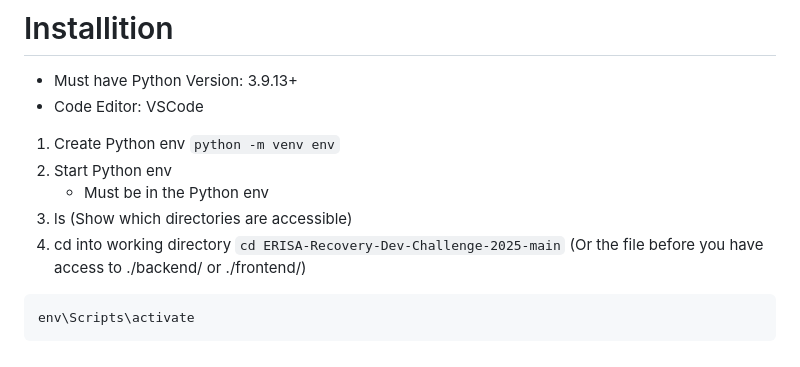
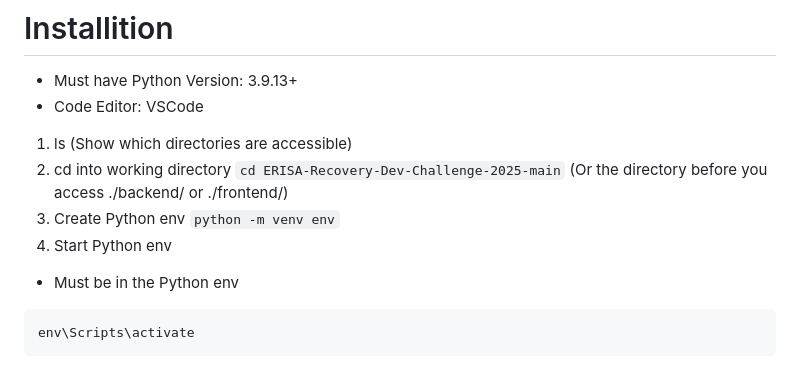
Before and after one commit to VinceVanna/ERISA-Recovery-Dev-Challenge-2025, a Markdown page: README.md, the part around the change. GitHub-like rendering.

````diff
--- a/README.md
+++ b/README.md
@@ -12,11 +12,11 @@
 # Installition
   * Must have Python Version: 3.9.13+
   * Code Editor: VSCode
-  1. Create Python env ```python -m venv env```
-  2. Start Python env
-     * Must be in the Python env
-  3. ls (Show which directories are accessible)
-  4. cd into working directory ```cd ERISA-Recovery-Dev-Challenge-2025-main``` (Or the file before you have access to ./backend/ or ./frontend/)
+  1. ls (Show which directories are accessible)
+  2. cd into working directory ```cd ERISA-Recovery-Dev-Challenge-2025-main``` (Or the directory before you access ./backend/ or ./frontend/)
+  3. Create Python env ```python -m venv env```
+  4. Start Python env
+  * Must be in the Python env
 
   ```
   env\Scripts\activate
````
